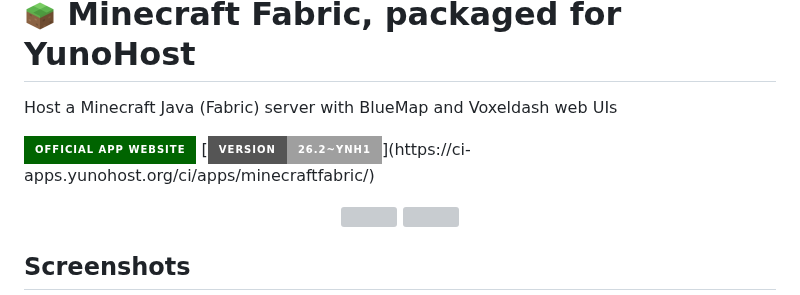
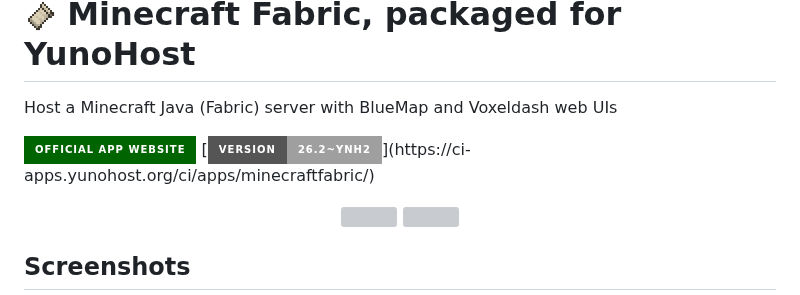
Before and after one commit to quartztester/minecraftfabric_ynh, a Markdown page: README.md, the part around the change. GitHub-like rendering; pictures changed too: doc/logo.png; badges without logos; grey boxes are pictures that could not be loaded.

Commit message:
Logo: official FabricMC glyph (460x460 RGBA, transparent)
Replaces the hand-drawn grass block with FabricMC's own woven-F logo
(GitHub org avatar = same symbol as fabricmc.net/assets/logo.png, but
460x460 RGBA instead of 52x56 palette). Install/upgrade now tile it as
the SSO portal app icon (applogos + permission --logo, same pattern as
i2p_ynh); remove cleans it up. Version 26.2~ynh2.

```diff
--- a/README.md
+++ b/README.md
@@ -11,7 +11,7 @@ It shall NOT be edited by hand.
 Host a Minecraft Java (Fabric) server with BlueMap and Voxeldash web UIs
 
 [![🌐 Official app website](https://img.shields.io/badge/Official_app_website-darkgreen?style=for-the-badge)](https://www.minecraft.net/)
-[![Version: 26.2~ynh1](https://img.shields.io/badge/Version-26.2~ynh1-rgb(18,138,11)?style=for-the-badge)](https://ci-apps.yunohost.org/ci/apps/minecraftfabric/)
+[![Version: 26.2~ynh1](https://img.shields.io/badge/Version-26.2~ynh2-rgb(18,138,11)?style=for-the-badge)](https://ci-apps.yunohost.org/ci/apps/minecraftfabric/)
 
 <div align="center">
 <a href="https://apps.yunohost.org/app/minecraftfabric"><img height="100px" src="https://github.com/YunoHost/yunohost-artwork/raw/refs/heads/main/badges/neopossum-badges/badge_more_info_on_the_appstore.svg"/></a>
```
Also changed, not shown: 5 other files.
